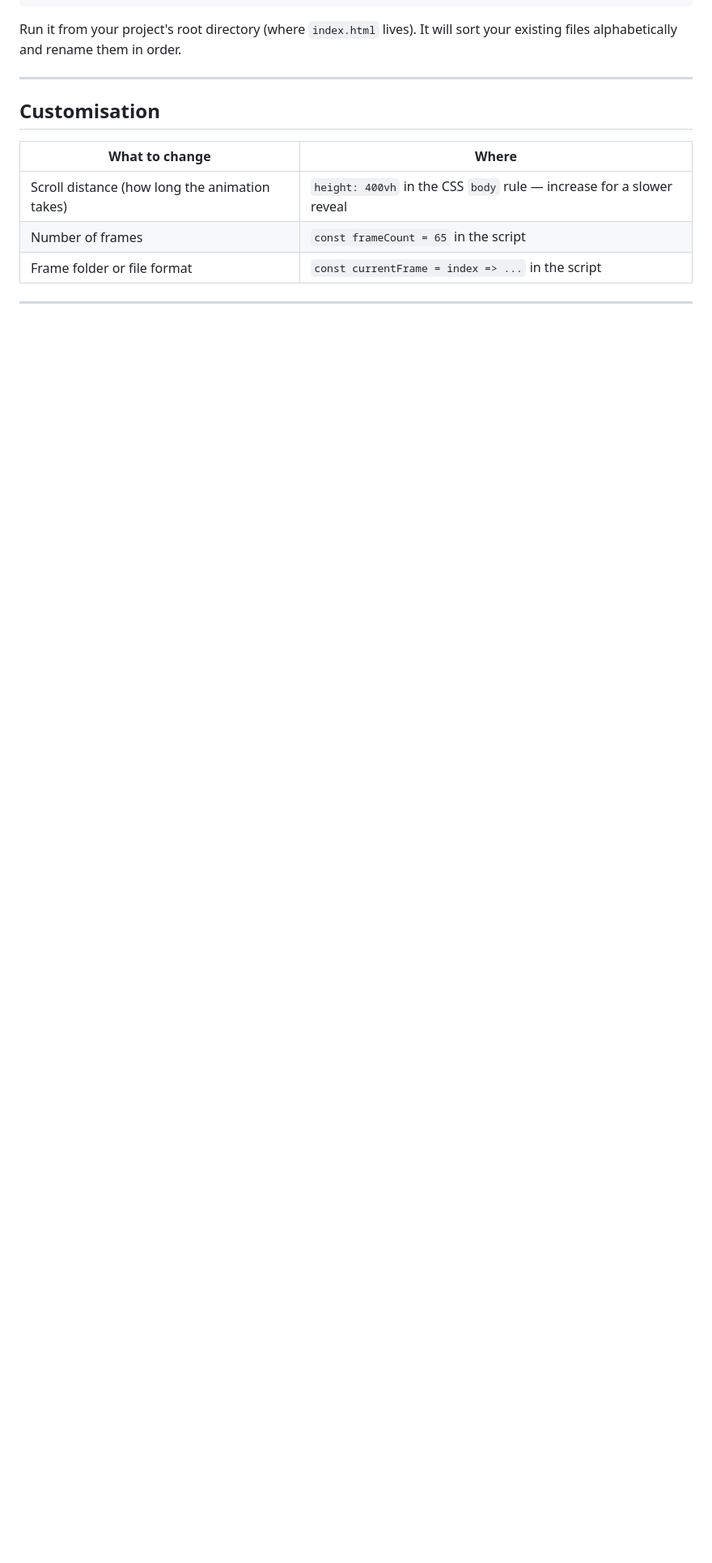
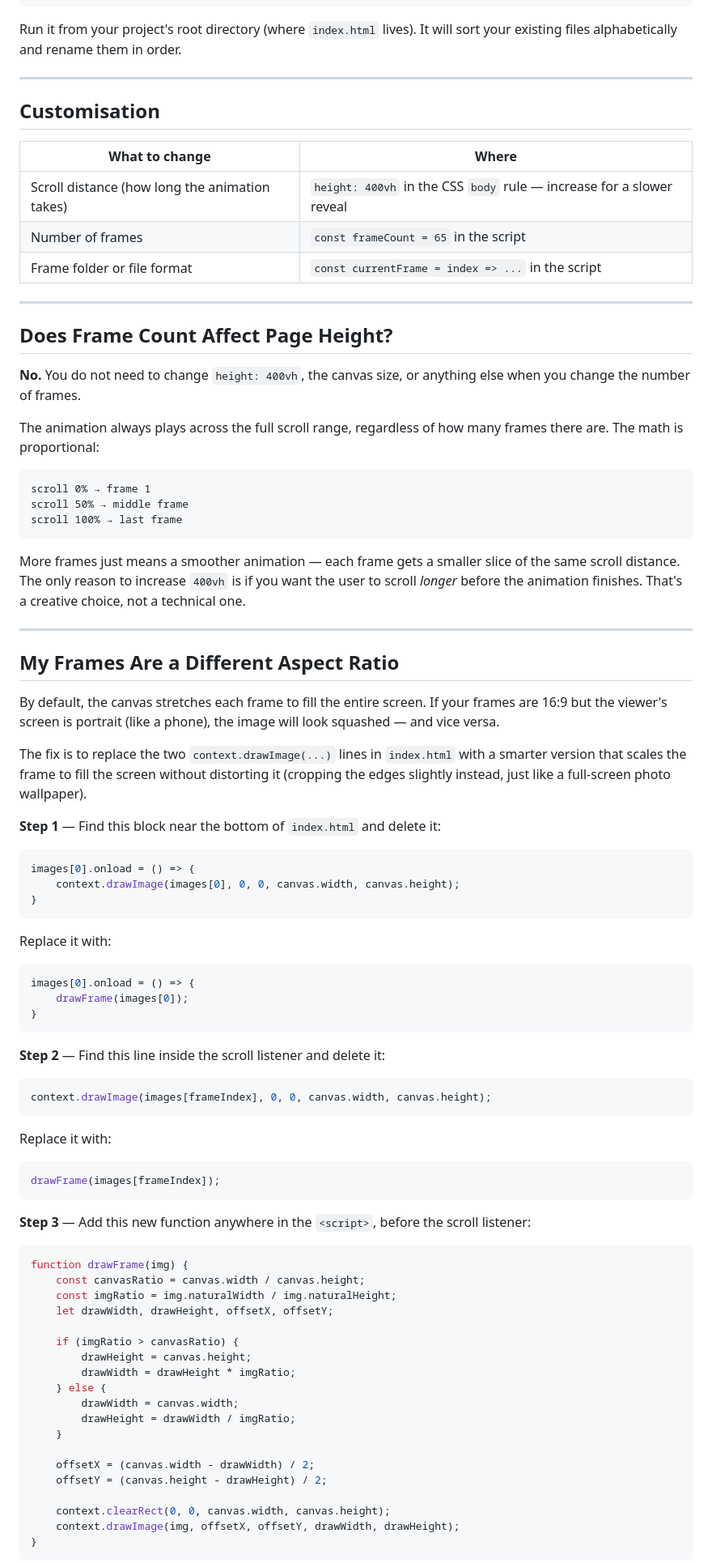
Before and after one commit to DakshSahni-lgtm/Scroll-animation, a Markdown page: README.md, the part around one of its changes. Shown at 81% size. Drawn GitHub-style; blank space fills up the shorter version.

Commit message:
Update README with frame count and aspect ratio info
Added sections on frame count and aspect ratio adjustments for canvas animations.

````diff
--- a/README.md
+++ b/README.md
@@ -88,3 +88,77 @@ Run it from your project's root directory (where `index.html` lives). It will so
 
 ---
 
+## Does Frame Count Affect Page Height?
+
+**No.** You do not need to change `height: 400vh`, the canvas size, or anything else when you change the number of frames.
+
+The animation always plays across the full scroll range, regardless of how many frames there are. The math is proportional:
+
+```
+scroll 0% → frame 1
+scroll 50% → middle frame
+scroll 100% → last frame
+```
+
+More frames just means a smoother animation — each frame gets a smaller slice of the same scroll distance. The only reason to increase `400vh` is if you want the user to scroll *longer* before the animation finishes. That's a creative choice, not a technical one.
+
+---
+
+## My Frames Are a Different Aspect Ratio
+
+By default, the canvas stretches each frame to fill the entire screen. If your frames are 16:9 but the viewer's screen is portrait (like a phone), the image will look squashed — and vice versa.
+
+The fix is to replace the two `context.drawImage(...)` lines in `index.html` with a smarter version that scales the frame to fill the screen without distorting it (cropping the edges slightly instead, just like a full-screen photo wallpaper).
+
+**Step 1** — Find this block near the bottom of `index.html` and delete it:
+
+```js
+images[0].onload = () => {
+    context.drawImage(images[0], 0, 0, canvas.width, canvas.height);
+}
+```
+
+Replace it with:
+
+```js
+images[0].onload = () => {
+    drawFrame(images[0]);
+}
+```
+
+**Step 2** — Find this line inside the scroll listener and delete it:
+
+```js
+context.drawImage(images[frameIndex], 0, 0, canvas.width, canvas.height);
+```
+
+Replace it with:
+
+```js
+drawFrame(images[frameIndex]);
+```
+
+**Step 3** — Add this new function anywhere in the `<script>`, before the scroll listener:
+
+```js
+function drawFrame(img) {
+    const canvasRatio = canvas.width / canvas.height;
+    const imgRatio = img.naturalWidth / img.naturalHeight;
+    let drawWidth, drawHeight, offsetX, offsetY;
+
+    if (imgRatio > canvasRatio) {
+        drawHeight = canvas.height;
+        drawWidth = drawHeight * imgRatio;
+    } else {
+        drawWidth = canvas.width;
+        drawHeight = drawWidth / imgRatio;
+    }
+
+    offsetX = (canvas.width - drawWidth) / 2;
+    offsetY = (canvas.height - drawHeight) / 2;
+
+    context.clearRect(0, 0, canvas.width, canvas.height);
+    context.drawImage(img, offsetX, offsetY, drawWidth, drawHeight);
+}
+```
+
````
Also changed, not shown: other parts of README.md (+9 -0 lines).
